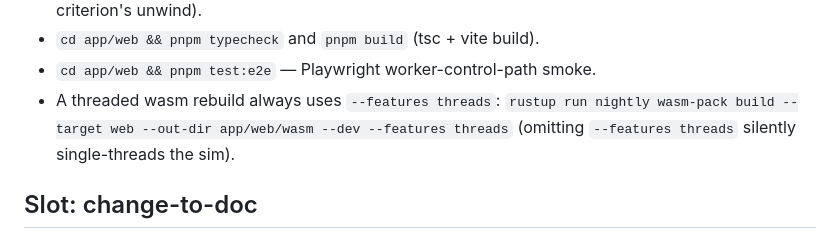
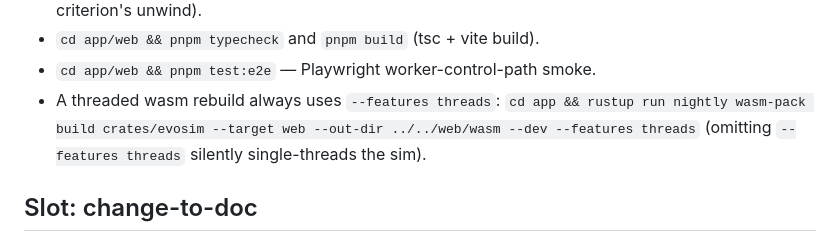
Before and after one commit to AdamLoe/evosim, a Markdown page: docs/_meta/manifest.md, the part around the change. GitHub-like rendering.

Commit message:
docs: fix wasm rebuild gate command

```diff
--- a/docs/_meta/manifest.md
+++ b/docs/_meta/manifest.md
@@ -39,7 +39,7 @@ gate philosophy in [`architecture/testing.md`](../architecture/testing.md)):
 - `cd app/web && pnpm typecheck` and `pnpm build` (tsc + vite build).
 - `cd app/web && pnpm test:e2e` — Playwright worker-control-path smoke.
 - A threaded wasm rebuild always uses `--features threads`:
-  `rustup run nightly wasm-pack build --target web --out-dir app/web/wasm --dev --features threads`
+  `cd app && rustup run nightly wasm-pack build crates/evosim --target web --out-dir ../../web/wasm --dev --features threads`
   (omitting `--features threads` silently single-threads the sim).
 
 ## Slot: change-to-doc
```
